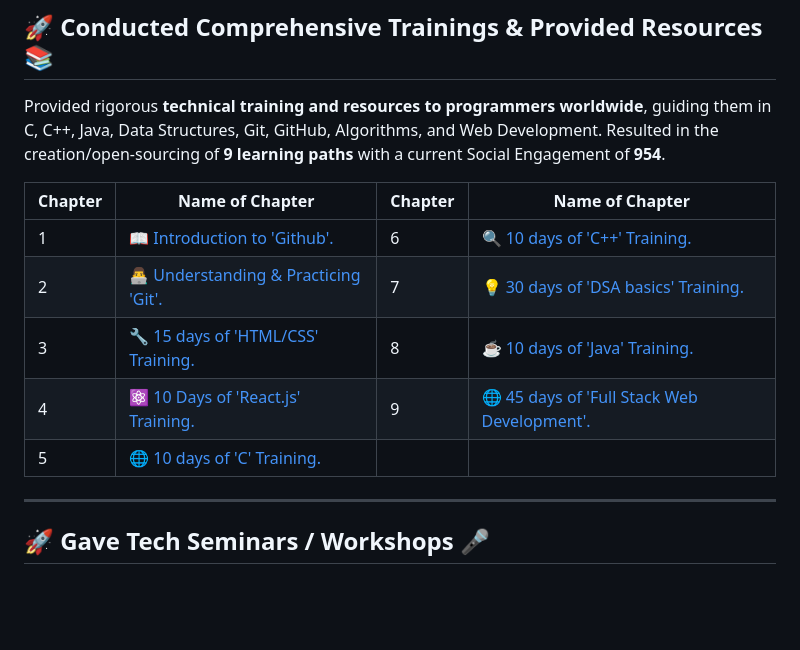
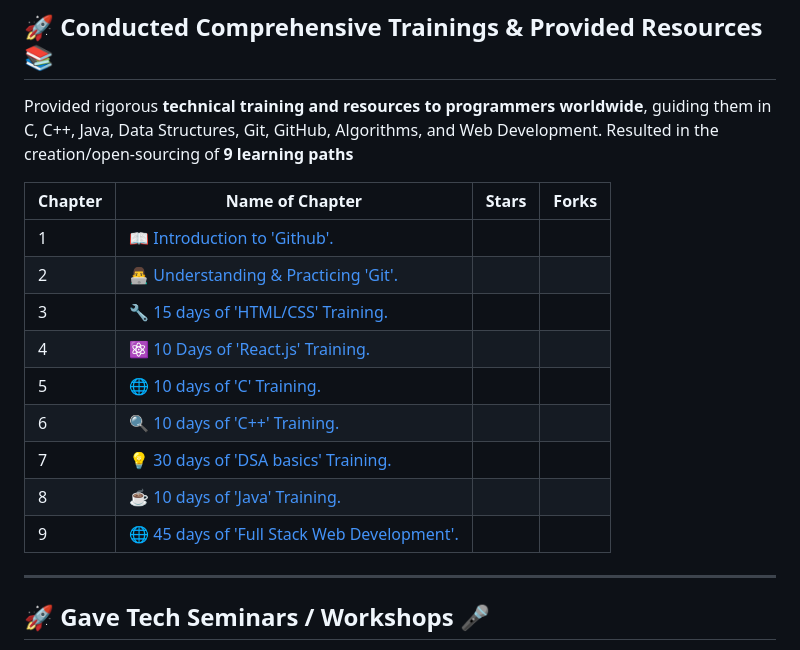
Before and after one commit to shreyamalogi/MyBestWorks, a Markdown page: TechPreneur-Portfolio.md, the part around the change. GitHub-like rendering; blank space fills up the shorter version.

```diff
--- a/TechPreneur-Portfolio.md
+++ b/TechPreneur-Portfolio.md
@@ -70,17 +70,22 @@ Total stars **230**, total forks **25**
 ## 🚀 Conducted Comprehensive Trainings & Provided Resources 📚
 
 
-Provided rigorous **technical training and resources to programmers worldwide**, guiding them in C, C++, Java, Data Structures, Git, GitHub, Algorithms, and Web Development. Resulted in the creation/open-sourcing of **9 learning paths** with a current Social Engagement of **954**.
+Provided rigorous **technical training and resources to programmers worldwide**, guiding them in C, C++, Java, Data Structures, Git, GitHub, Algorithms, and Web Development. Resulted in the creation/open-sourcing of **9 learning paths**
 
 
 
-| Chapter | Name of Chapter                                      | Chapter | Name of Chapter                                      |
-|---------|------------------------------------------------------|---------|------------------------------------------------------|
-| 1       | [📖 Introduction to 'Github'.](https://github.com/CodeMacrocosm/Github-BOOK)                  | 6       | [🔍 10 days of 'C++' Training.](https://github.com/CodeMacrocosm/CPP-BOOK)                  |
-| 2       | [👨‍💻 Understanding & Practicing 'Git'.](https://github.com/CodeMacrocosm/git-BOOK)            | 7       | [💡 30 days of 'DSA basics' Training.](https://github.com/CodeMacrocosm/DSA-BOOK)          |
-| 3       | [🔧 15 days of 'HTML/CSS' Training.](https://github.com/CodeMacrocosm/HTMLCSS-BOOK)         | 8       | [☕ 10 days of 'Java' Training.](https://github.com/CodeMacrocosm/JAVA-BOOK)                |
-| 4       | [⚛️ 10 Days of 'React.js' Training.](https://github.com/CodeMacrocosm/react.js-BOOK)       | 9       | [🌐 45 days of 'Full Stack Web Development'.](https://github.com/CodeMacrocosm/WEBD-BOOK) |
-| 5       | [🌐 10 days of 'C' Training.](https://github.com/CodeMacrocosm/C-BOOK)                      |         |                                                                                      |
+
+| Chapter | Name of Chapter                                      | Stars | Forks |
+|---------|------------------------------------------------------|-------|-------|
+| 1       | [📖 Introduction to 'Github'.](https://github.com/CodeMacrocosm/Github-BOOK)                  |       |       |
+| 2       | [👨‍💻 Understanding & Practicing 'Git'.](https://github.com/CodeMacrocosm/git-BOOK)            |       |       |
+| 3       | [🔧 15 days of 'HTML/CSS' Training.](https://github.com/CodeMacrocosm/HTMLCSS-BOOK)         |       |       |
+| 4       | [⚛️ 10 Days of 'React.js' Training.](https://github.com/CodeMacrocosm/react.js-BOOK)       |       |       |
+| 5       | [🌐 10 days of 'C' Training.](https://github.com/CodeMacrocosm/C-BOOK)                      |       |       |
+| 6       | [🔍 10 days of 'C++' Training.](https://github.com/CodeMacrocosm/CPP-BOOK)                  |       |       |
+| 7       | [💡 30 days of 'DSA basics' Training.](https://github.com/CodeMacrocosm/DSA-BOOK)          |       |       |
+| 8       | [☕ 10 days of 'Java' Training.](https://github.com/CodeMacrocosm/JAVA-BOOK)                |       |       |
+| 9       | [🌐 45 days of 'Full Stack Web Development'.](https://github.com/CodeMacrocosm/WEBD-BOOK) |       |       |
 
 
 
```
